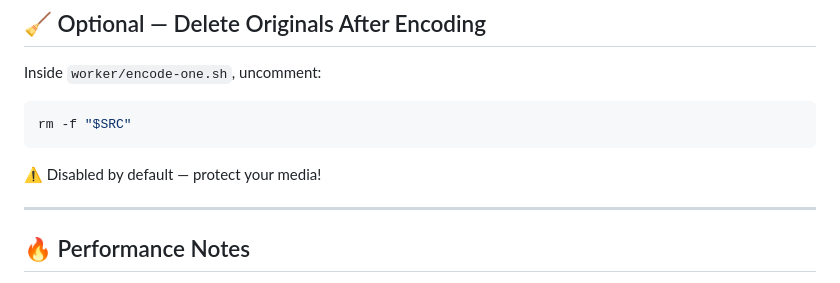
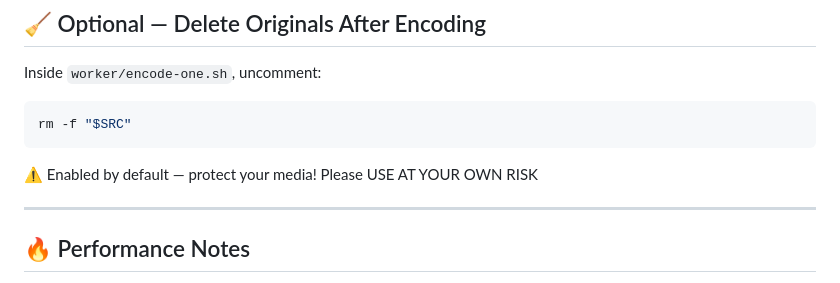
Before and after one commit to kevin1724/handbrake-tsd-helper, a Markdown page: README.md, the part around the change. GitHub-like rendering.

````diff
--- a/README.md
+++ b/README.md
@@ -228,7 +228,7 @@ Inside `worker/encode-one.sh`, uncomment:
 rm -f "$SRC"
 ```
 
-⚠️ Disabled by default — protect your media!
+⚠️ Enabled by default — protect your media! Please USE AT YOUR OWN RISK
 
 ---
 
````
